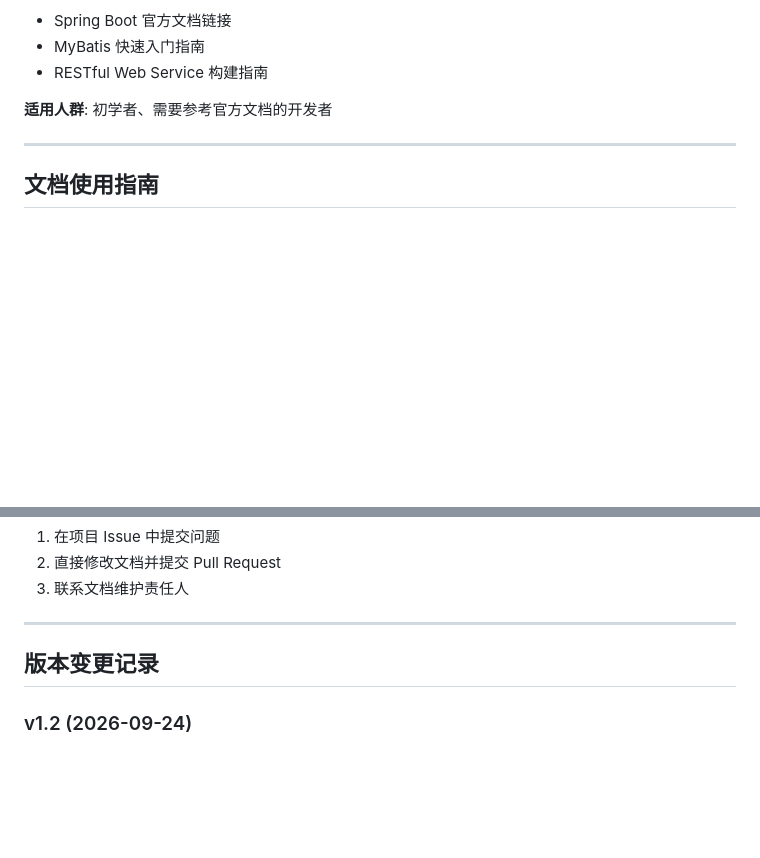
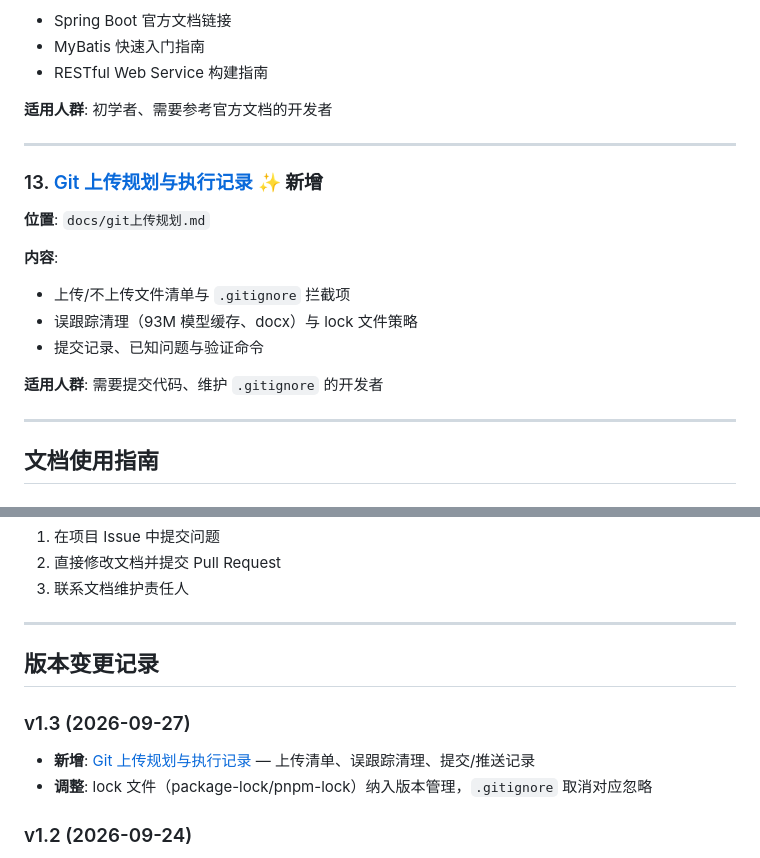
Before and after one commit to suziping123/Dixiyang, a Markdown page: docs/README.md, 2 parts joined by grey strips. Drawn GitHub-style; blank space fills up the shorter version.

```diff
--- a/docs/README.md
+++ b/docs/README.md
@@ -220,6 +220,18 @@
 
 ---
 
+### 13. [Git 上传规划与执行记录](./git上传规划.md) ✨ 新增
+**位置**: `docs/git上传规划.md`
+
+**内容**:
+- 上传/不上传文件清单与 `.gitignore` 拦截项
+- 误跟踪清理（93M 模型缓存、docx）与 lock 文件策略
+- 提交记录、已知问题与验证命令
+
+**适用人群**: 需要提交代码、维护 `.gitignore` 的开发者
+
+---
+
 ## 文档使用指南
 
 ### 对于新加入的开发者
@@ -312,6 +324,10 @@
 
 ## 版本变更记录
 
+### v1.3 (2026-09-27)
+- **新增**: [Git 上传规划与执行记录](./git上传规划.md) — 上传清单、误跟踪清理、提交/推送记录
+- **调整**: lock 文件（package-lock/pnpm-lock）纳入版本管理，`.gitignore` 取消对应忽略
+
 ### v1.2 (2026-09-24)
 - **新增**: [登录鉴权与表单回车](./登录鉴权与表单回车.md) — `/home` 需登录、401 跳转、回车跳框/提交
 - **规范**: 实现完成后必须更新 `docs/` MD 并登记本索引（见根目录 `AGENTS.md`）
```
Also changed, not shown: docs/git上传规划.md (added, +41 -0 lines).
